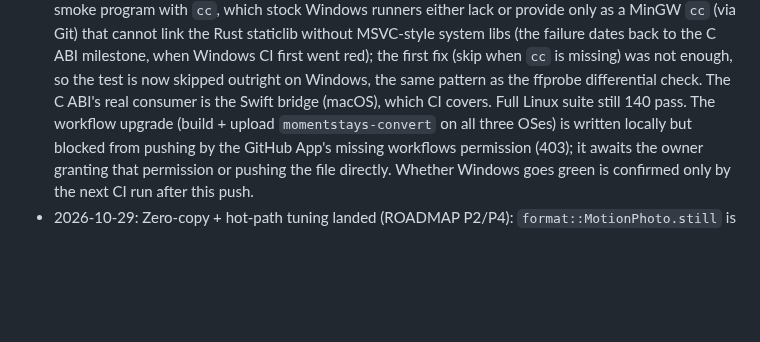
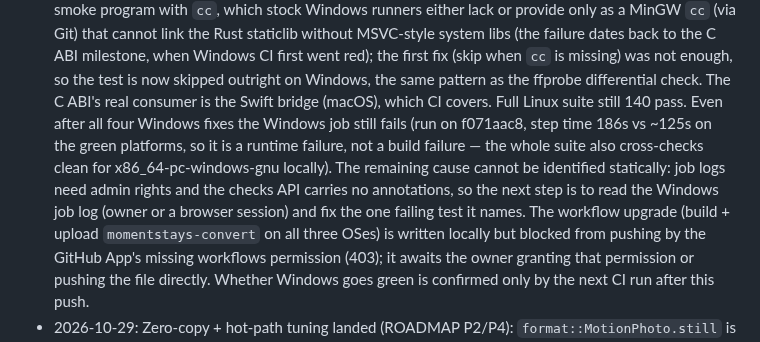
Before and after one commit to LinoFish/MomentStays, a Markdown page: core/ROADMAP.md, the part around the change. Drawn GitHub-style; blank space fills up the shorter version.

Commit message:
rust-core: record Windows CI status honestly: still red after four fixes, log access needed

```diff
--- a/core/ROADMAP.md
+++ b/core/ROADMAP.md
@@ -306,7 +306,17 @@ A5. [x] Round-trip matrix tests: every vendor → every vendor → parse back, c
   test is now skipped outright on Windows, the same
   pattern as the ffprobe differential check. The C ABI's
   real consumer is the Swift bridge (macOS), which CI
-  covers. Full Linux suite still 140 pass. The workflow upgrade
+  covers. Full Linux suite still 140 pass. Even after
+  all four Windows fixes the Windows job still fails
+  (run on f071aac8, step time 186s vs ~125s on the green
+  platforms, so it is a runtime failure, not a build
+  failure — the whole suite also cross-checks clean for
+  x86_64-pc-windows-gnu locally). The remaining cause
+  cannot be identified statically: job logs need admin
+  rights and the checks API carries no annotations, so
+  the next step is to read the Windows job log (owner
+  or a browser session) and fix the one failing test
+  it names. The workflow upgrade
   (build + upload `momentstays-convert` on all three OSes)
   is written locally but blocked from pushing by the GitHub
   App's missing workflows permission (403); it awaits the
```
